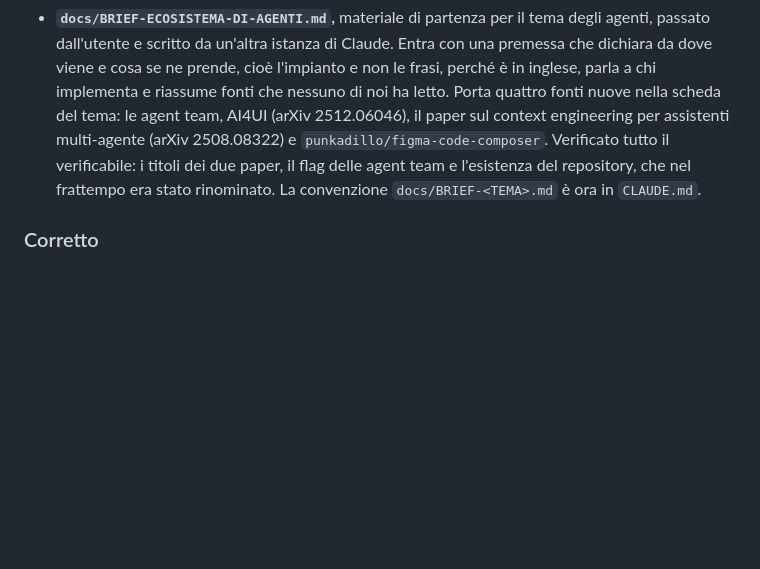
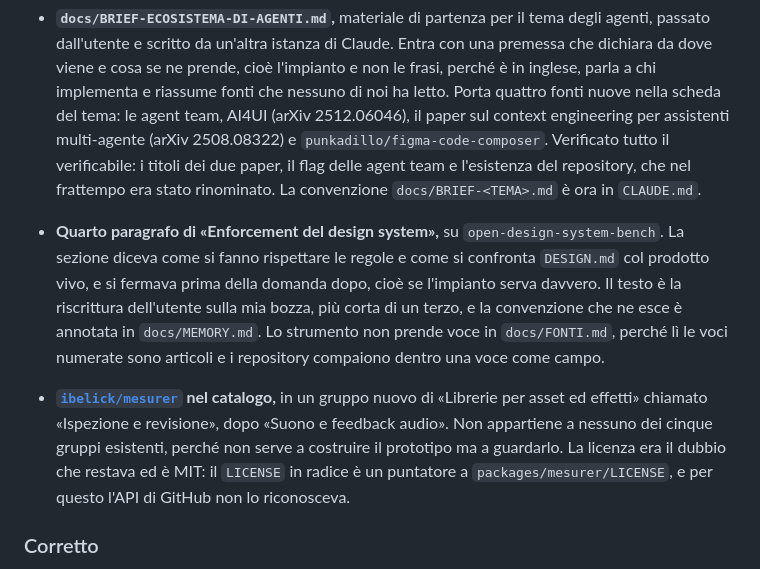
Before and after one commit to mattialaurella-lotrek/kb-design-ai, a Markdown page: docs/CHANGELOG.md, the part around the change. Rendered like a GitHub page; blank space fills up the shorter version.

Commit message:
Registra a changelog il paragrafo e la libreria nuovi
La voce era rimasta fuori dal commit precedente per un'ancora
cambiata nello script.

Co-Authored-By: Claude Opus 5 (1M context) <noreply@anthropic.com>
Claude-Session: https://claude.ai/code/session_01FeqqVUdwFDXk4bFeoyTGbv

```diff
--- a/docs/CHANGELOG.md
+++ b/docs/CHANGELOG.md
@@ -13,6 +13,8 @@ Il formato si ispira a [Keep a Changelog](https://keepachangelog.com/it/1.1.0/);
 - **Sezione «Librerie da valutare» in `docs/FONTI-DA-INTEGRARE.md`,** perché una libreria non entra in `docs/FONTI.md`, che è la bibliografia degli articoli, e il suo posto è l'elenco di «Librerie per asset ed effetti». Cinque voci con il verdetto: sì a `ibelick/mesurer`, un componente React che accende righelli, misure e annotazioni sopra l'interfaccia viva, con la licenza da controllare perché il README dice MIT e GitHub non riconosce il file; no a `oleq/syncope`, fermo dal 2017 e sotto GPL-3.0, e a `matejlatin/Gutenberg`, montato su Grunt con l'ultima versione dell'ottobre 2016; `christophhdesign/open-design-system-bench` non è materiale da catalogo ma da capitolo 4, perché mette un voto alla leggibilità di un design system per un agente; `a2ui-project/a2ui` non è una libreria da prototipo ma un tema da decidere, cioè l'interfaccia che l'agente compone mentre gira.
 
 - **`docs/BRIEF-ECOSISTEMA-DI-AGENTI.md`,** materiale di partenza per il tema degli agenti, passato dall'utente e scritto da un'altra istanza di Claude. Entra con una premessa che dichiara da dove viene e cosa se ne prende, cioè l'impianto e non le frasi, perché è in inglese, parla a chi implementa e riassume fonti che nessuno di noi ha letto. Porta quattro fonti nuove nella scheda del tema: le agent team, AI4UI (arXiv 2512.06046), il paper sul context engineering per assistenti multi-agente (arXiv 2508.08322) e `punkadillo/figma-code-composer`. Verificato tutto il verificabile: i titoli dei due paper, il flag delle agent team e l'esistenza del repository, che nel frattempo era stato rinominato. La convenzione `docs/BRIEF-<TEMA>.md` è ora in `CLAUDE.md`.
+- **Quarto paragrafo di «Enforcement del design system»,** su `open-design-system-bench`. La sezione diceva come si fanno rispettare le regole e come si confronta `DESIGN.md` col prodotto vivo, e si fermava prima della domanda dopo, cioè se l'impianto serva davvero. Il testo è la riscrittura dell'utente sulla mia bozza, più corta di un terzo, e la convenzione che ne esce è annotata in `docs/MEMORY.md`. Lo strumento non prende voce in `docs/FONTI.md`, perché lì le voci numerate sono articoli e i repository compaiono dentro una voce come campo.
+- **[`ibelick/mesurer`](https://github.com/ibelick/mesurer) nel catalogo,** in un gruppo nuovo di «Librerie per asset ed effetti» chiamato «Ispezione e revisione», dopo «Suono e feedback audio». Non appartiene a nessuno dei cinque gruppi esistenti, perché non serve a costruire il prototipo ma a guardarlo. La licenza era il dubbio che restava ed è MIT: il `LICENSE` in radice è un puntatore a `packages/mesurer/LICENSE`, e per questo l'API di GitHub non lo riconosceva.
 
 ### Corretto
 - **GitHub, produzione e anteprima si disallineavano,** perché erano tre pubblicazioni indipendenti e solo la prima era automatica. Oggi la produzione mostrava ancora la build del 3 settembre con tre temi su sette. Ora `.github/workflows/deploy.yml` lancia `deploy.sh` a ogni push su `main`, e il ramo di produzione dello script sposta anche l'alias dell'anteprima sul deployment appena pubblicato, così i tre non possono più divergere. La regola è scritta in `CLAUDE.md` sotto «Il push pubblica». Il workflow chiede il secret `VERCEL_TOKEN`, e finché non c'è la sua esecuzione fallisce.
```
